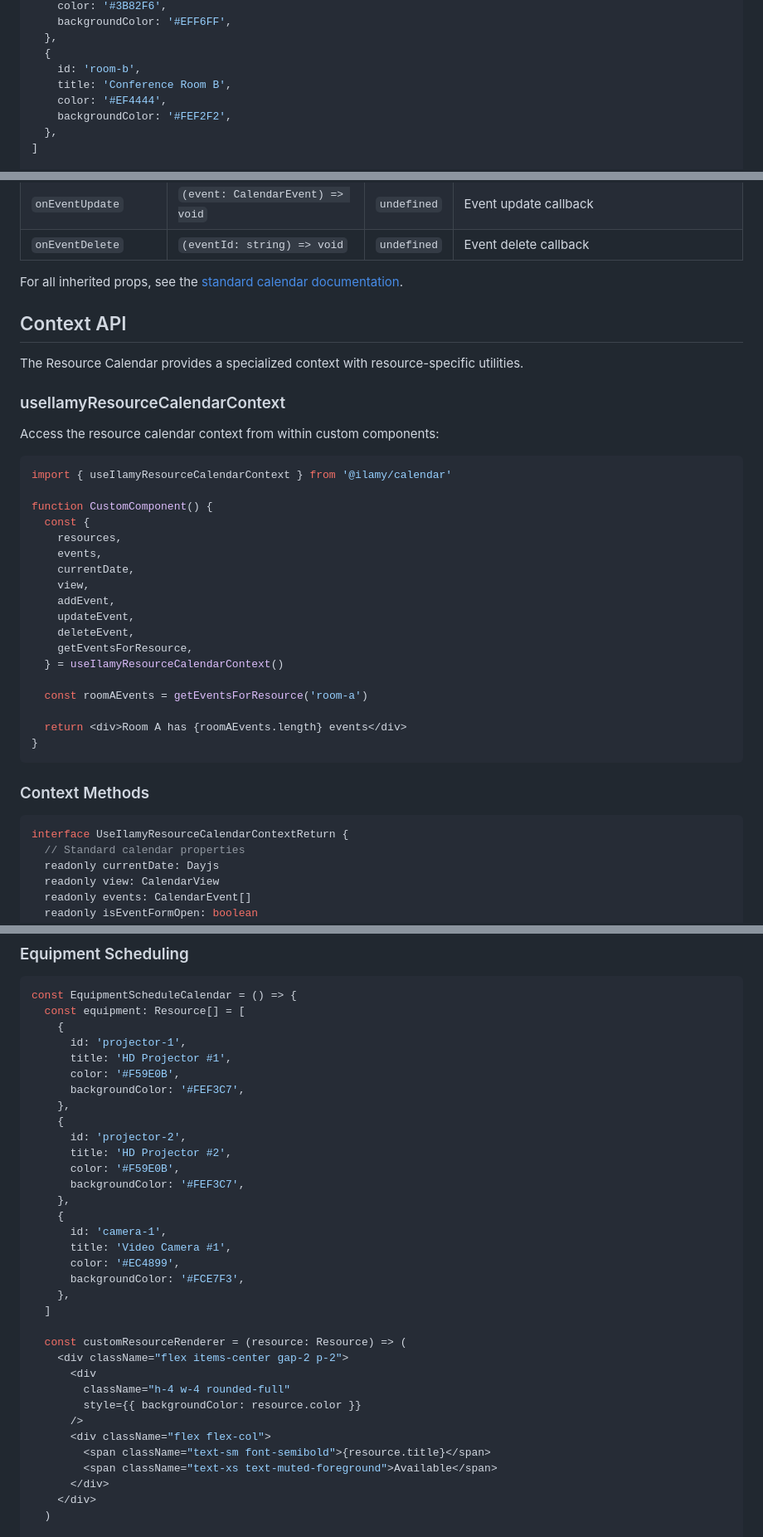
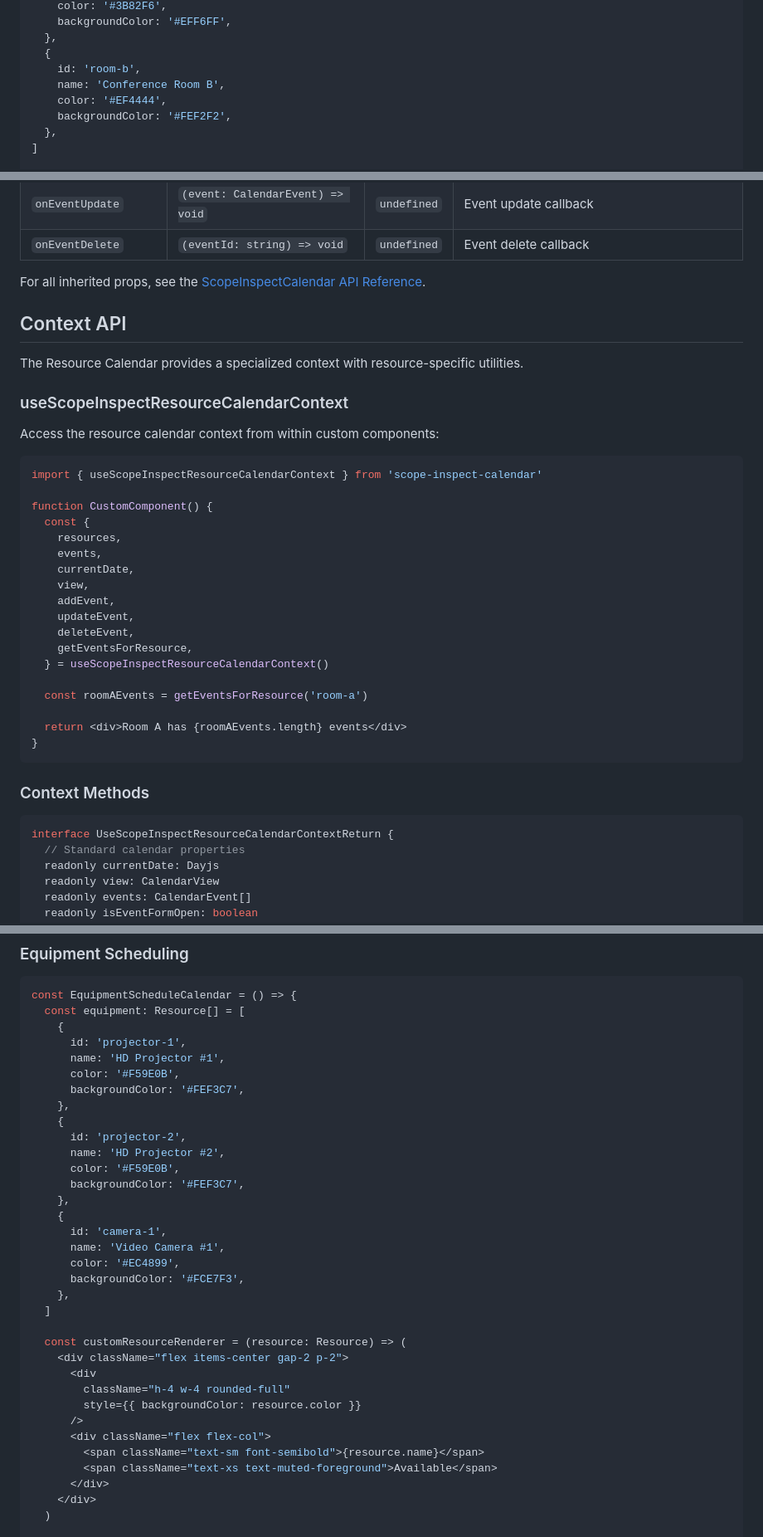
Before and after one commit to heye-muqeet/scope-inspect-calendar, a Markdown page: docs/resource-calendar.md, 3 parts joined by grey strips. Shown: that part at 83% size. GitHub-like rendering.

````diff
--- a/docs/resource-calendar.md
+++ b/docs/resource-calendar.md
@@ -35,7 +35,7 @@ const resources: Resource[] = [
   },
   {
     id: 'room-b',
-    title: 'Conference Room B',
+    name: 'Conference Room B',
     color: '#EF4444',
     backgroundColor: '#FEF2F2',
   },
@@ -210,18 +210,18 @@ interface IlamyResourceCalendarProps extends IlamyCalendarProps {
 | `onEventUpdate`      | `(event: CalendarEvent) => void`    | `undefined` | Event update callback                                                |
 | `onEventDelete`      | `(eventId: string) => void`         | `undefined` | Event delete callback                                                |
 
-For all inherited props, see the [standard calendar documentation](https://ilamy.dev/docs/calendar).
+For all inherited props, see the [ScopeInspectCalendar API Reference](./api-reference/components/scope-inspect-calendar.md).
 
 ## Context API
 
 The Resource Calendar provides a specialized context with resource-specific utilities.
 
-### useIlamyResourceCalendarContext
+### useScopeInspectResourceCalendarContext
 
 Access the resource calendar context from within custom components:
 
 ```tsx
-import { useIlamyResourceCalendarContext } from '@ilamy/calendar'
+import { useScopeInspectResourceCalendarContext } from 'scope-inspect-calendar'
 
 function CustomComponent() {
   const {
@@ -233,7 +233,7 @@ function CustomComponent() {
     updateEvent,
     deleteEvent,
     getEventsForResource,
-  } = useIlamyResourceCalendarContext()
+  } = useScopeInspectResourceCalendarContext()
 
   const roomAEvents = getEventsForResource('room-a')
 
@@ -244,7 +244,7 @@ function CustomComponent() {
 ### Context Methods
 
 ```typescript
-interface UseIlamyResourceCalendarContextReturn {
+interface UseScopeInspectResourceCalendarContextReturn {
   // Standard calendar properties
   readonly currentDate: Dayjs
   readonly view: CalendarView
@@ -701,19 +701,19 @@ const EquipmentScheduleCalendar = () => {
   const equipment: Resource[] = [
     {
       id: 'projector-1',
-      title: 'HD Projector #1',
+      name: 'HD Projector #1',
       color: '#F59E0B',
       backgroundColor: '#FEF3C7',
     },
     {
       id: 'projector-2',
-      title: 'HD Projector #2',
+      name: 'HD Projector #2',
       color: '#F59E0B',
       backgroundColor: '#FEF3C7',
     },
     {
       id: 'camera-1',
-      title: 'Video Camera #1',
+      name: 'Video Camera #1',
       color: '#EC4899',
       backgroundColor: '#FCE7F3',
     },
@@ -726,7 +726,7 @@ const EquipmentScheduleCalendar = () => {
         style={{ backgroundColor: resource.color }}
       />
       <div className="flex flex-col">
-        <span className="text-sm font-semibold">{resource.title}</span>
+        <span className="text-sm font-semibold">{resource.name}</span>
         <span className="text-xs text-muted-foreground">Available</span>
       </div>
     </div>
````
Also changed, not shown: other parts of docs/resource-calendar.md (+47 -47 lines).
